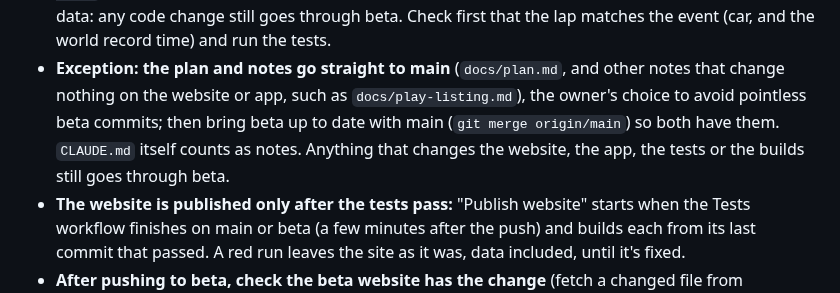
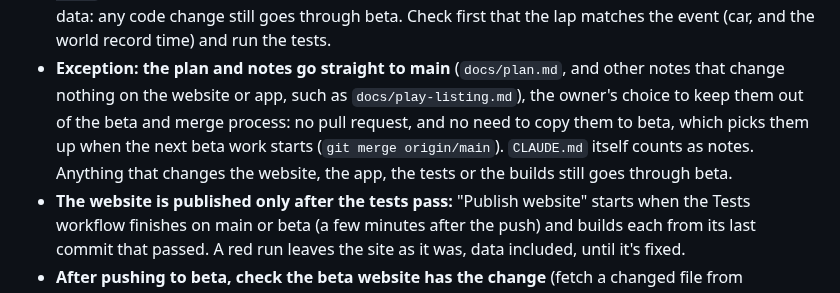
Before and after one commit to gt7-timetrials/gt7-timetrials.github.io, a Markdown page: CLAUDE.md, the part around the change. Drawn GitHub-style.

```diff
--- a/CLAUDE.md
+++ b/CLAUDE.md
@@ -30,8 +30,9 @@ app, builds and keys are in `docs/android.md`.
   shows the same day. The beta website can't show them anyway. Only data: any code change still goes through beta.
   Check first that the lap matches the event (car, and the world record time) and run the tests.
 - **Exception: the plan and notes go straight to main** (`docs/plan.md`, and other notes that change nothing on the
-  website or app, such as `docs/play-listing.md`), the owner's choice to avoid pointless beta commits; then bring beta
-  up to date with main (`git merge origin/main`) so both have them. `CLAUDE.md` itself counts as notes. Anything that
+  website or app, such as `docs/play-listing.md`), the owner's choice to keep them out of the beta and merge process:
+  no pull request, and no need to copy them to beta, which picks them up when the next beta work starts (`git merge
+  origin/main`). `CLAUDE.md` itself counts as notes. Anything that
   changes the website, the app, the tests or the builds still goes through beta.
 - **The website is published only after the tests pass:** "Publish website" starts when the Tests workflow finishes
   on main or beta (a few minutes after the push) and builds each from its last commit that passed. A red run leaves the
```
Also changed, not shown: docs/plan.md (+13 -2 lines).
